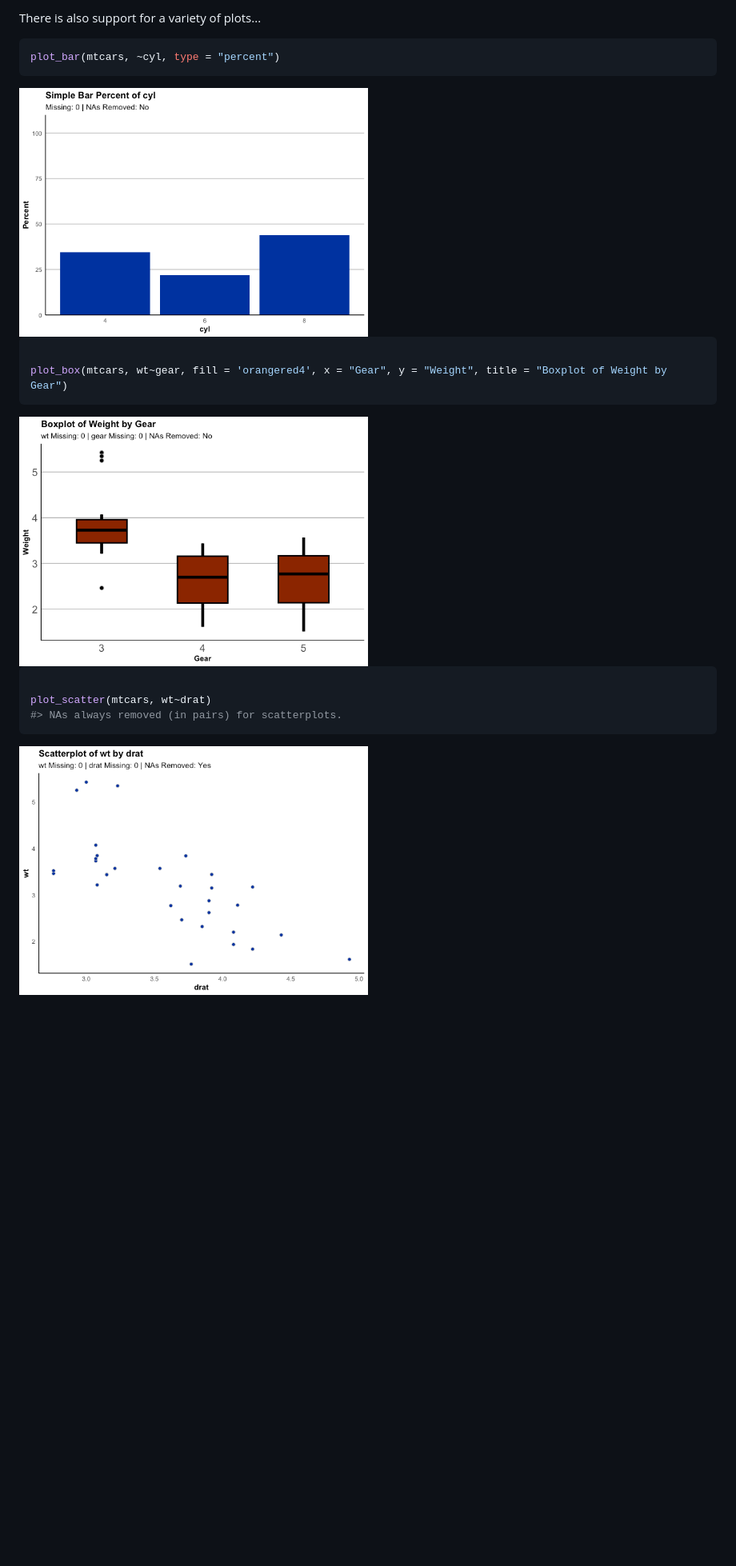
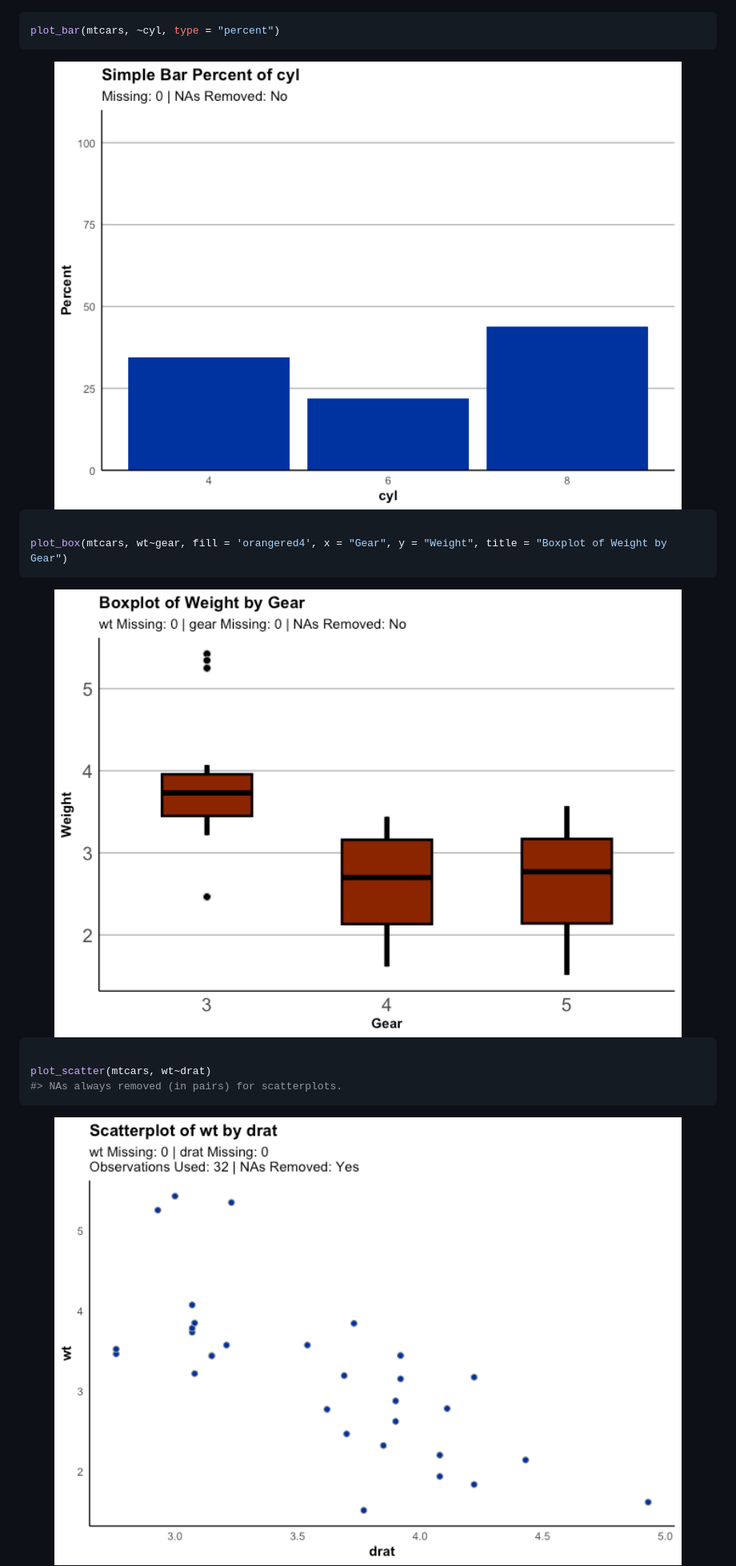
Before and after one commit to ian-curtis/gvsu215, a Markdown page: README.md, the part around the change printed below. Shown: that part at 80% size. Rendered like a GitHub page; pictures changed too: man/figures/README-plots-2.png, man/figures/README-plots-3.png; blank space fills up the shorter version.

````diff
--- a/README.md
+++ b/README.md
@@ -62,26 +68,22 @@ pctile(mtcars, ~wt, probs = c(0, .25, .4, .5, .6, .75, 1))
 
-
-There is also support for a variety of plots...
-
-
-```r
+``` r
 plot_bar(mtcars, ~cyl, type = "percent")
 ```
 
-<img src="man/figures/README-plots-1.png" width="50%" />
+<img src="man/figures/README-plots-1.png" width="100%" />
 
-```r
+``` r
 
 plot_box(mtcars, wt~gear, fill = 'orangered4', x = "Gear", y = "Weight", title = "Boxplot of Weight by Gear")
 ```
 
-<img src="man/figures/README-plots-2.png" width="50%" />
+<img src="man/figures/README-plots-2.png" width="100%" />
 
-```r
+``` r
 
 plot_scatter(mtcars, wt~drat)
 #> NAs always removed (in pairs) for scatterplots.
 ```
 
-<img src="man/figures/README-plots-3.png" width="50%" />
+<img src="man/figures/README-plots-3.png" width="100%" />
 
````
Also changed, not shown: other parts of README.md (+48 -64 lines), NEWS.md (+2 -0 lines), 13 other files.
